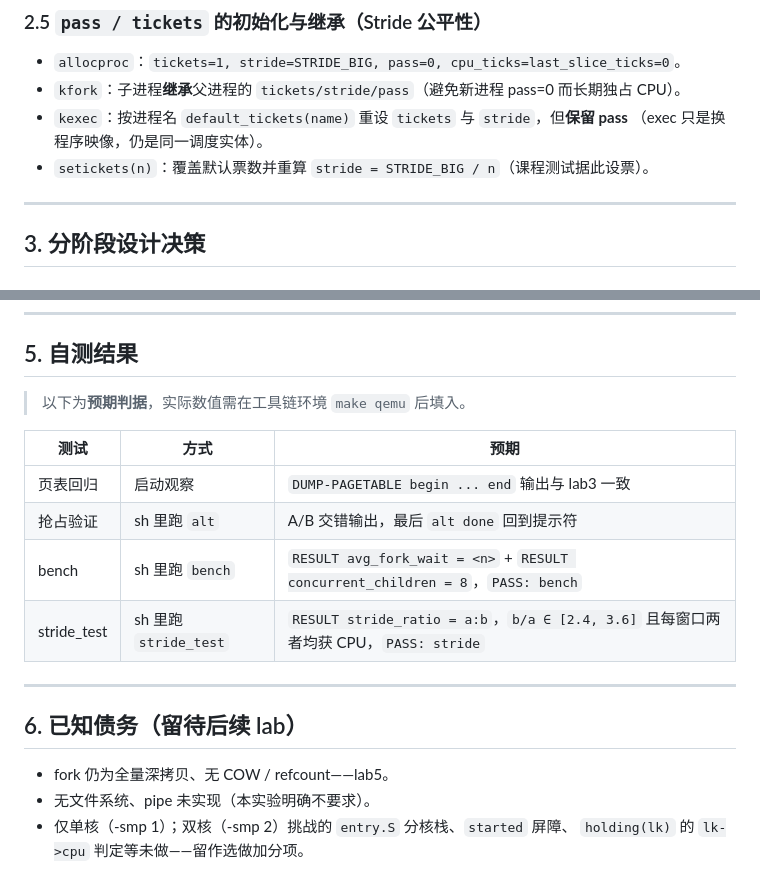
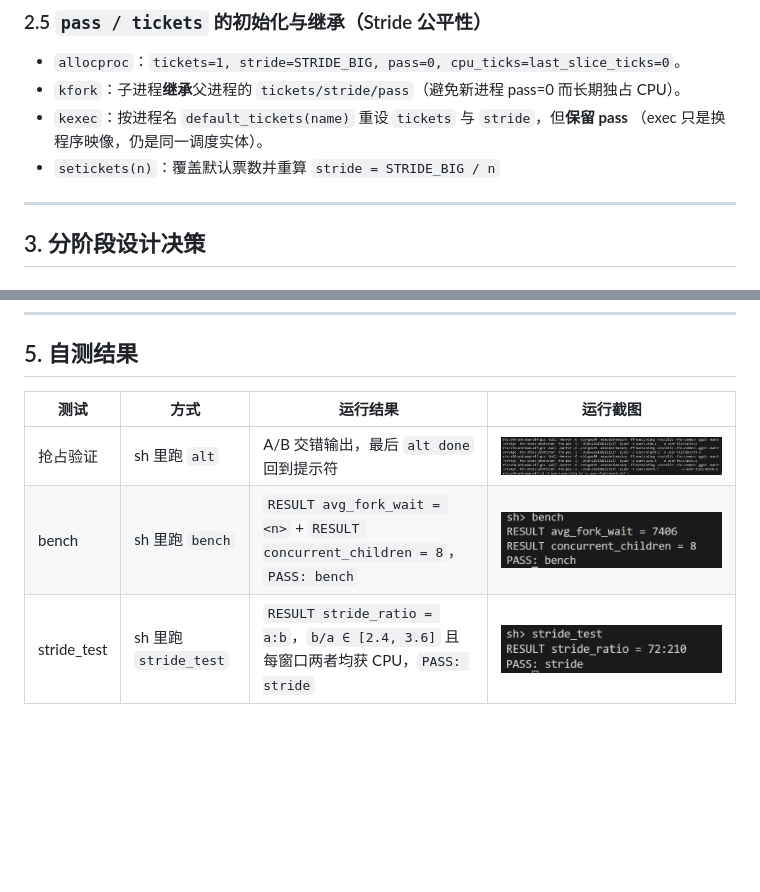
Before and after one commit to Alohahaha-CC/2024302111127-OSlab, a Markdown page: os-kernel/设计笔记-lab4.md, 2 parts joined by grey strips. GitHub-like rendering; pictures changed too: os-kernel/image/设计笔记-lab4/1793542733450.png (added), os-kernel/image/设计笔记-lab4/1793543474450.png (added), os-kernel/image/设计笔记-lab4/1793543536650.png (added); blank space fills up the shorter version.

Commit message:
fix(lab4): link common.c into user programs; add test results and screenshots

```diff
--- a/os-kernel/设计笔记-lab4.md
+++ b/os-kernel/设计笔记-lab4.md
@@ -122,7 +119,7 @@ void sleep(void *chan, struct spinlock *lk) {
 - `kfork`：子进程**继承**父进程的 `tickets/stride/pass`（避免新进程 pass=0 而长期独占 CPU）。
 - `kexec`：按进程名 `default_tickets(name)` 重设 `tickets` 与 `stride`，但**保留 pass**
   （exec 只是换程序映像，仍是同一调度实体）。
-- `setickets(n)`：覆盖默认票数并重算 `stride = STRIDE_BIG / n`（课程测试据此设票）。
+- `setickets(n)`：覆盖默认票数并重算 `stride = STRIDE_BIG / n`
 
 ---
 
@@ -198,20 +196,8 @@ SLEEPING，漏唤醒）→ A 才置 SLEEPING 睡去，无人再唤醒 → 永久
 
 ## 5. 自测结果
 
-> 以下为**预期判据**，实际数值需在工具链环境 `make qemu` 后填入。
-
-| 测试 | 方式 | 预期 |
-| ---- | ---- | ---- |
-| 页表回归 | 启动观察 | `DUMP-PAGETABLE begin ... end` 输出与 lab3 一致 |
-| 抢占验证 | sh 里跑 `alt` | A/B 交错输出，最后 `alt done` 回到提示符 |
-| bench | sh 里跑 `bench` | `RESULT avg_fork_wait = <n>` + `RESULT concurrent_children = 8`，`PASS: bench` |
-| stride_test | sh 里跑 `stride_test` | `RESULT stride_ratio = a:b`，`b/a ∈ [2.4, 3.6]` 且每窗口两者均获 CPU，`PASS: stride` |
-
----
-
-## 6. 已知债务（留待后续 lab）
-
-- fork 仍为全量深拷贝、无 COW / refcount——lab5。
-- 无文件系统、pipe 未实现（本实验明确不要求）。
-- 仅单核（-smp 1）；双核（-smp 2）挑战的 `entry.S` 分核栈、`started` 屏障、
-  `holding(lk)` 的 `lk->cpu` 判定等未做——留作选做加分项。
+| 测试        | 方式                    | 运行结果                                                                                    | 运行截图                                                 |
+| ----------- | ----------------------- | ------------------------------------------------------------------------------------------- | -------------------------------------------------------- |
+| 抢占验证    | sh 里跑 `alt`         | A/B 交错输出，最后 `alt done` 回到提示符                                                  | ![1793542733450](image/设计笔记-lab4/1793542733450.png)  |
+| bench       | sh 里跑 `bench`       | `RESULT avg_fork_wait = <n>` + `RESULT concurrent_children = 8`，`PASS: bench`        | ![1793543474450](image/设计笔记-lab4/1793543474450.png)  |
+| stride_test | sh 里跑 `stride_test` | `RESULT stride_ratio = a:b`，`b/a ∈ [2.4, 3.6]` 且每窗口两者均获 CPU，`PASS: stride` | ![1793543536650](image/设计笔记-lab4/1793543536650.png)  |
```
Also changed, not shown: other parts of os-kernel/设计笔记-lab4.md (+19 -21 lines), 1 other file.
